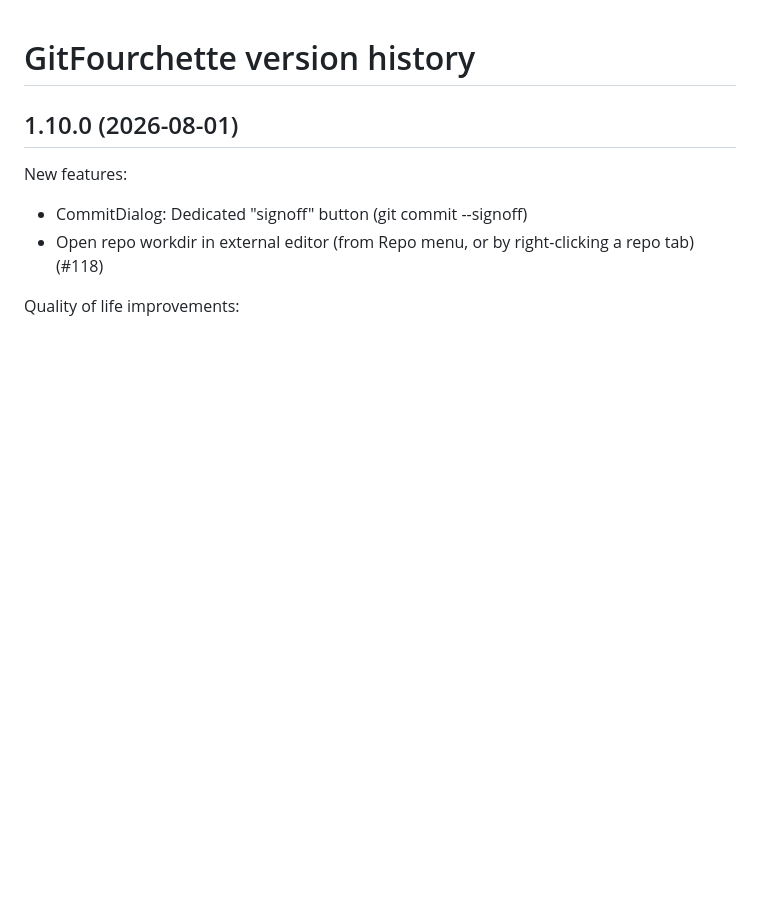
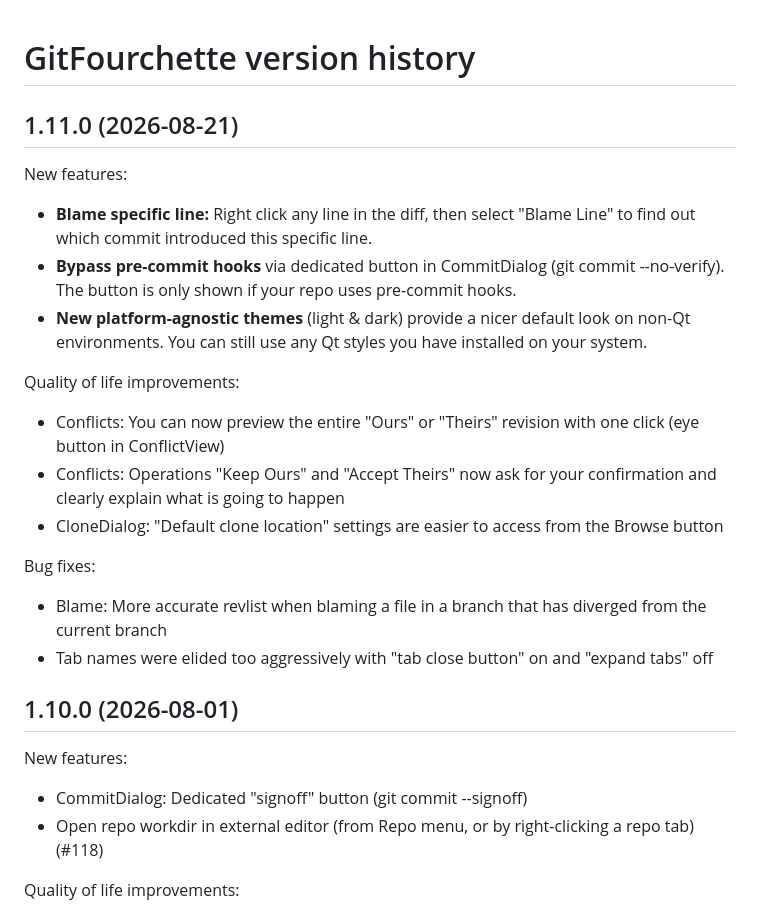
Before and after one commit to jorio/gitfourchette.org, a Markdown page: CHANGELOG.md, the part around the change. GitHub-like rendering; blank space fills up the shorter version.

Commit message:
Sync changelog with v1.11.0

```diff
--- a/CHANGELOG.md
+++ b/CHANGELOG.md
@@ -1,4 +1,23 @@
 # GitFourchette version history
+
+## 1.11.0 (2026-08-21)
+
+New features:
+
+- **Blame specific line:** Right click any line in the diff, then select "Blame Line" to find out which commit introduced this specific line.
+- **Bypass pre-commit hooks** via dedicated button in CommitDialog (git commit --no-verify). The button is only shown if your repo uses pre-commit hooks.
+- **New platform-agnostic themes** (light & dark) provide a nicer default look on non-Qt environments. You can still use any Qt styles you have installed on your system.
+
+Quality of life improvements:
+
+- Conflicts: You can now preview the entire "Ours" or "Theirs" revision with one click (eye button in ConflictView)
+- Conflicts: Operations "Keep Ours" and "Accept Theirs" now ask for your confirmation and clearly explain what is going to happen
+- CloneDialog: "Default clone location" settings are easier to access from the Browse button
+
+Bug fixes:
+
+- Blame: More accurate revlist when blaming a file in a branch that has diverged from the current branch
+- Tab names were elided too aggressively with "tab close button" on and "expand tabs" off
 
 ## 1.10.0 (2026-08-01)
 
```
